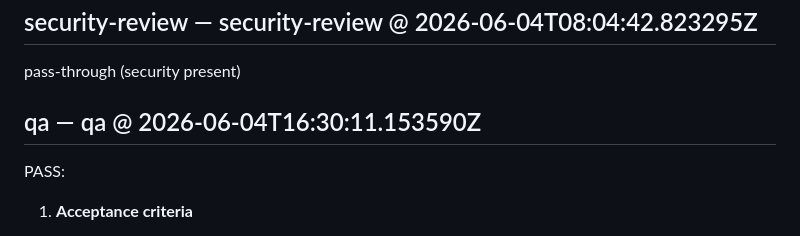
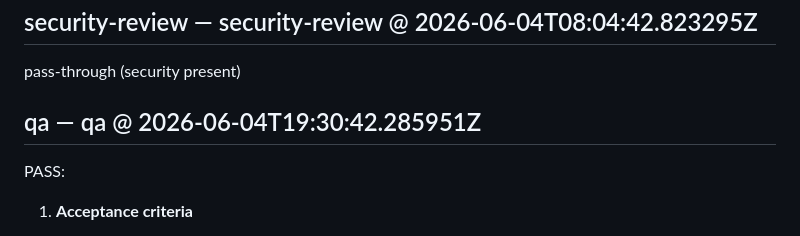
Before and after one commit to arkashira/social-assembly, a Markdown page: .axentx-dev-bot/20260602-163741-social-assembly-E4-E4-S1-T2-2b457290.md, the part around the change. Drawn GitHub-style.

Commit message:
axentx-dev-bot: feature cycle 20260602-163741-social-a
Auto-generated by axentx pipeline (dev → review → qa).
See .axentx-dev-bot/20260602-163741-social-assembly-E4-E4-S1-T2-2b457290.md for full record.

```diff
--- a/.axentx-dev-bot/20260602-163741-social-assembly-E4-E4-S1-T2-2b457290.md
+++ b/.axentx-dev-bot/20260602-163741-social-assembly-E4-E4-S1-T2-2b457290.md
@@ -261,7 +261,7 @@ Description: Implement robust input validation and error handling mechanisms to
 
 pass-through (security present)
 
-## qa — qa @ 2026-06-04T16:30:11.153590Z
+## qa — qa @ 2026-06-04T19:30:42.285951Z
 
 PASS:
 
```
